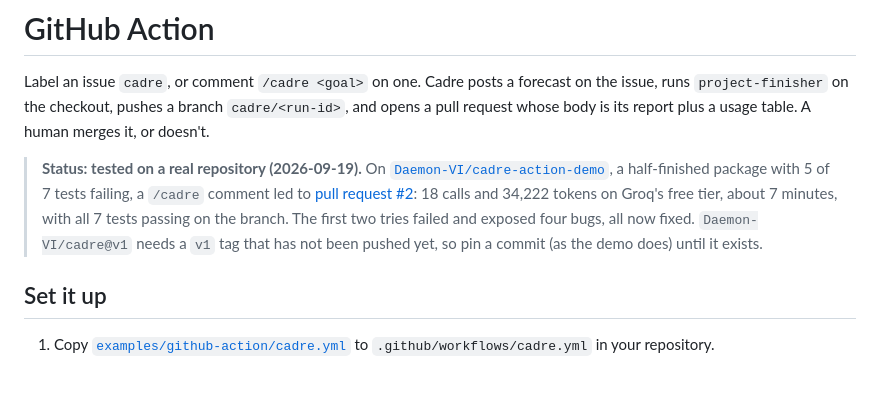
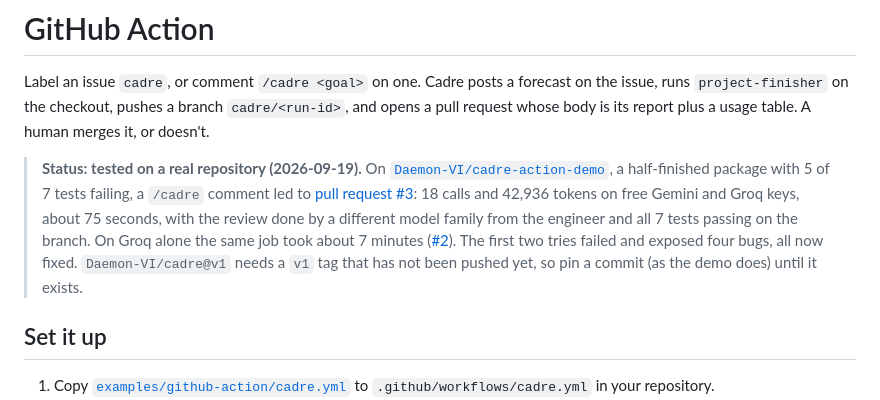
Before and after one commit to Daemon-VI/cadre, a Markdown page: site/content/github-action.md, the part around the change. Rendered like a GitHub page; blank space fills up the shorter version.

```diff
--- a/site/content/github-action.md
+++ b/site/content/github-action.md
@@ -12,9 +12,11 @@ body is its report plus a usage table. A human merges it, or doesn't.
 > **Status: tested on a real repository (2026-09-19).** On
 > [`Daemon-VI/cadre-action-demo`](https://github.com/Daemon-VI/cadre-action-demo), a half-finished
 > package with 5 of 7 tests failing, a `/cadre` comment led to
-> [pull request #2](https://github.com/Daemon-VI/cadre-action-demo/pull/2): 18 calls and 34,222
-> tokens on Groq's free tier, about 7 minutes, with all 7 tests passing on the branch. The first two
-> tries failed and exposed four bugs, all now fixed. `Daemon-VI/cadre@v1` needs a `v1` tag that has
+> [pull request #3](https://github.com/Daemon-VI/cadre-action-demo/pull/3): 18 calls and 42,936
+> tokens on free Gemini and Groq keys, about 75 seconds, with the review done by a different
+> model family from the engineer and all 7 tests passing on the branch. On Groq alone the same job
+> took about 7 minutes ([#2](https://github.com/Daemon-VI/cadre-action-demo/pull/2)). The first
+> two tries failed and exposed four bugs, all now fixed. `Daemon-VI/cadre@v1` needs a `v1` tag that has
 > not been pushed yet, so pin a commit (as the demo does) until it exists.
 
 ## Set it up
```
Also changed, not shown: docs/PROJECT_STATE.md (+12 -8 lines), docs/ROADMAP.md (+1 -1 lines).
